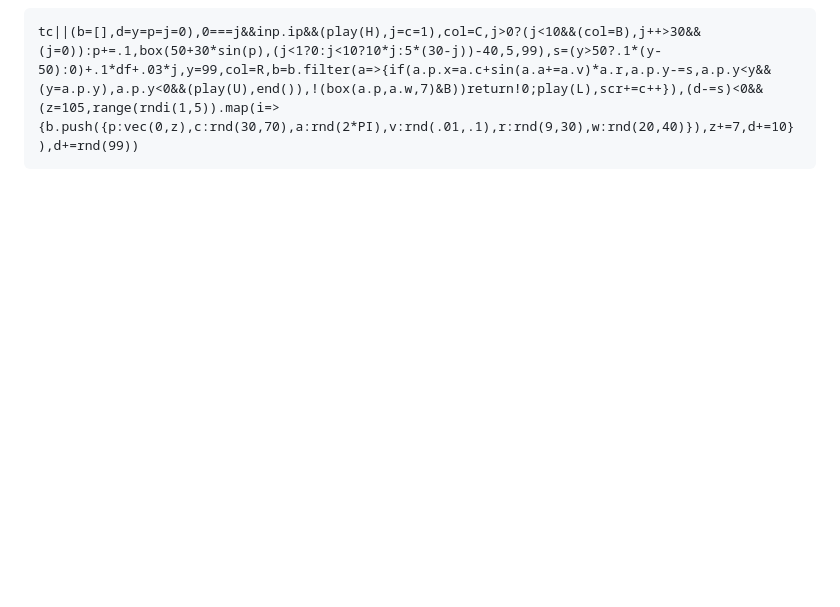
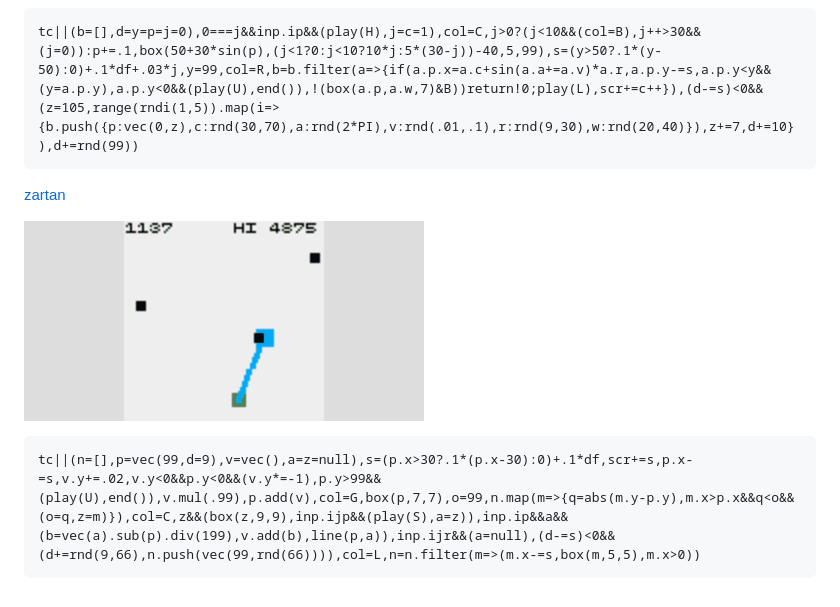
Before and after one commit to abagames/kackac, a Markdown page: README.md, the part around the change. Drawn GitHub-style; pictures changed too: docs/zartan/screenshot.gif (added); blank space fills up the shorter version.

Commit message:
Add game zartan

````diff
--- a/README.md
+++ b/README.md
@@ -51,3 +51,11 @@ tc||(p=vec(50,50),v=vec(),w=[vec(50,70)],j=m=d=1),p.add(v),v.y+=inp.ip?.05:.1;s=
 ```
 tc||(b=[],d=y=p=j=0),0===j&&inp.ip&&(play(H),j=c=1),col=C,j>0?(j<10&&(col=B),j++>30&&(j=0)):p+=.1,box(50+30*sin(p),(j<1?0:j<10?10*j:5*(30-j))-40,5,99),s=(y>50?.1*(y-50):0)+.1*df+.03*j,y=99,col=R,b=b.filter(a=>{if(a.p.x=a.c+sin(a.a+=a.v)*a.r,a.p.y-=s,a.p.y<y&&(y=a.p.y),a.p.y<0&&(play(U),end()),!(box(a.p,a.w,7)&B))return!0;play(L),scr+=c++}),(d-=s)<0&&(z=105,range(rndi(1,5)).map(i=>{b.push({p:vec(0,z),c:rnd(30,70),a:rnd(2*PI),v:rnd(.01,.1),r:rnd(9,30),w:rnd(20,40)}),z+=7,d+=10}),d+=rnd(99))
 ```
+
+[zartan](https://abagames.github.io/kackac/index.html?zartan)
+
+[![zartan screenshot](docs/zartan/screenshot.gif)](https://abagames.github.io/kackac/index.html?zartan)
+
+```
+tc||(n=[],p=vec(99,d=9),v=vec(),a=z=null),s=(p.x>30?.1*(p.x-30):0)+.1*df,scr+=s,p.x-=s,v.y+=.02,v.y<0&&p.y<0&&(v.y*=-1),p.y>99&&(play(U),end()),v.mul(.99),p.add(v),col=G,box(p,7,7),o=99,n.map(m=>{q=abs(m.y-p.y),m.x>p.x&&q<o&&(o=q,z=m)}),col=C,z&&(box(z,9,9),inp.ijp&&(play(S),a=z)),inp.ip&&a&&(b=vec(a).sub(p).div(199),v.add(b),line(p,a)),inp.ijr&&(a=null),(d-=s)<0&&(d+=rnd(9,66),n.push(vec(99,rnd(66)))),col=L,n=n.filter(m=>(m.x-=s,box(m,5,5),m.x>0))
+```
````
Also changed, not shown: 2 other files.
